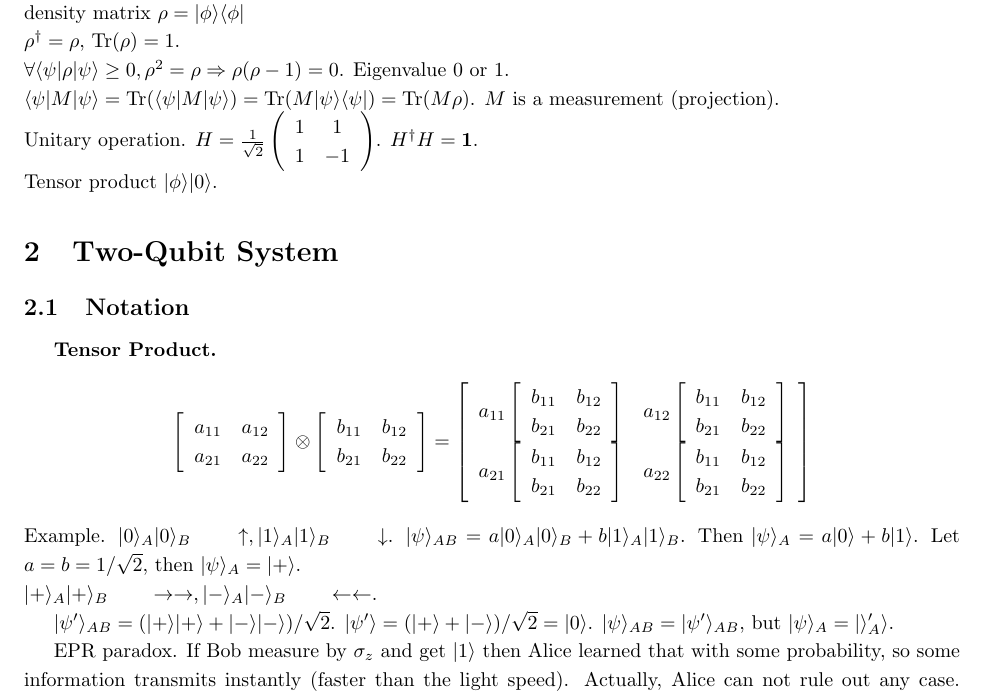
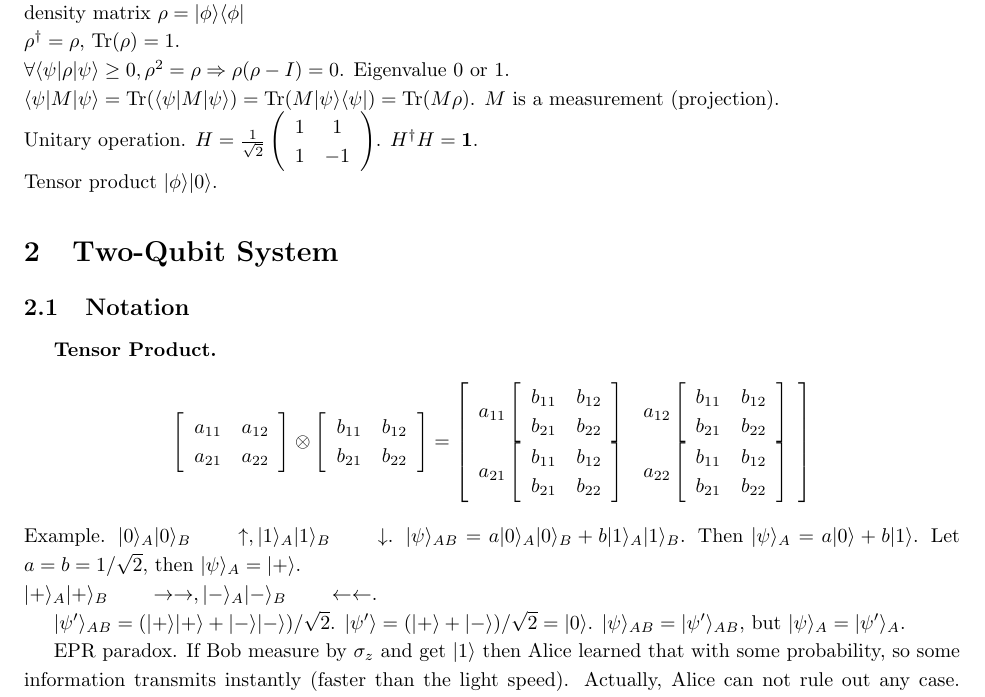
Before and after one commit to apwan/QI_notes, a LaTeX document (draft/week2-1.tex): part of page 1 of 2, cut so that both start at the same text. Compiled offline with pdfLaTeX.

Commit message:
Summary
Description

```diff
--- a/draft/week2-1.tex
+++ b/draft/week2-1.tex
@@ -106,7 +106,7 @@
 $\vert u\rangle = \cos\frac{\theta}{2}\vert 0\rangle + e^{i\varphi} \sin\frac{\theta}{2}\vert 1\rangle$\\
 density matrix $\rho = \vert \phi \rangle\langle \phi\vert$\\
 $\rho^\dagger = \rho$, $\mathrm{Tr}(\rho) = 1$.\\
-$\forall \langle \psi\vert\rho\vert\psi\rangle \geq 0,\rho^2 = \rho \Rightarrow \rho(\rho-1)=0$. Eigenvalue $0$ or $1$.\\
+$\forall \langle \psi\vert\rho\vert\psi\rangle \geq 0,\rho^2 = \rho \Rightarrow \rho(\rho-I)=0$. Eigenvalue $0$ or $1$.\\
 $\langle \psi\vert M\vert \psi\rangle = \mathrm{Tr}(\langle \psi\vert M\vert \psi\rangle) = \mathrm{Tr}( M\vert \psi\rangle \langle \psi\vert) =\mathrm{Tr}(M\rho)$. $M$ is a measurement (projection).\\
 Unitary operation. $H = \frac{1}{\sqrt2}\left(\begin{array}{cc}1 & 1\\1 & -1
 \end{array}\right)$. $H^\dagger H = \mathbf{1}$.\\
@@ -123,7 +123,7 @@ Example. $\vert 0\rangle_A \vert 0\rangle_B\qquad \uparrow, \vert 1\rangle_A \ve
 $\vert+\rangle_A\vert +\rangle_B\qquad \rightarrow\rightarrow, \vert -\rangle_A \vert -\rangle_B\qquad \leftarrow \leftarrow$.
 
 $\vert \psi'\rangle_{AB} = (\vert +\rangle\vert +\rangle + \vert -\rangle \vert -\rangle)/\sqrt{2}$. $\vert\psi'\rangle = (\vert +\rangle + \vert -\rangle)/\sqrt2 = \vert 0\rangle$.
-$\vert \psi\rangle_{AB} = \vert \psi'\rangle_{AB}$, but $\vert \psi\rangle_A = \vert\rangle'_A\rangle$.
+$\vert \psi\rangle_{AB} = \vert \psi'\rangle_{AB}$, but $\vert \psi\rangle_A = \vert\psi'\rangle_A$.
 
 EPR paradox. If Bob measure by $\sigma_z$ and get $\vert 1\rangle$ then Alice learned that with some probability, so some information transmits instantly (faster than the light speed). Actually, Alice can not rule out any case. no-signaling(stronger, must non-local), non-locality.
 
```
Also changed, not shown: draft/week2-1.pdf.
